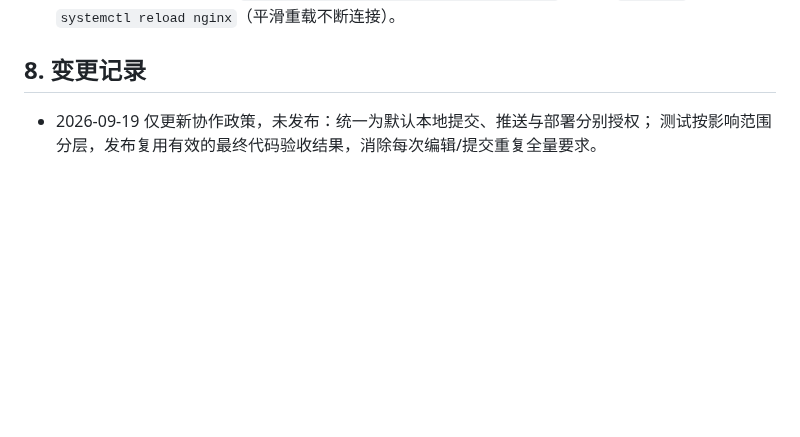
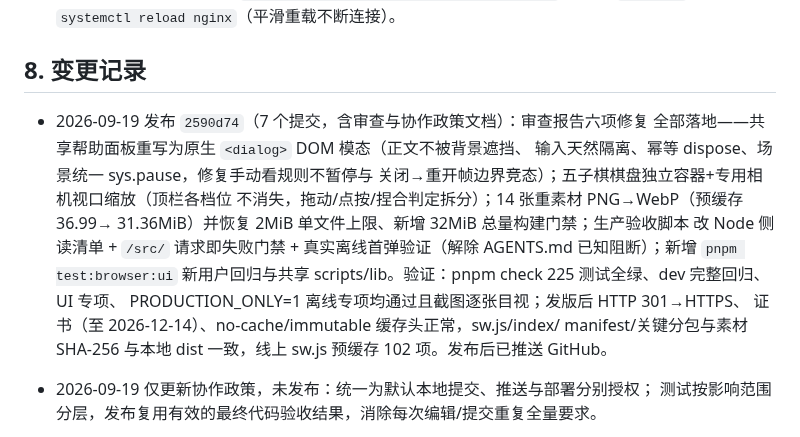
Before and after one commit to callcter/games, a Markdown page: docs/ops.md, the part around the change. GitHub-like rendering; blank space fills up the shorter version.

Commit message:
docs: record 2026-09-19 help modal and webp release

```diff
--- a/docs/ops.md
+++ b/docs/ops.md
@@ -127,6 +127,20 @@ Let's Encrypt 用全球多视角 DNS 验证，可能命中刚删除记录的负
   改完 `nginx -t` 通过再 `systemctl reload nginx`（平滑重载不断连接）。
 
 ## 8. 变更记录
+
+- 2026-09-19 发布 `2590d74`（7 个提交，含审查与协作政策文档）：审查报告六项修复
+  全部落地——共享帮助面板重写为原生 `<dialog>` DOM 模态（正文不被背景遮挡、
+  输入天然隔离、幂等 dispose、场景统一 sys.pause，修复手动看规则不暂停与
+  关闭→重开帧边界竞态）；五子棋棋盘独立容器+专用相机视口缩放（顶栏各档位
+  不消失，拖动/点按/捏合判定拆分）；14 张重素材 PNG→WebP（预缓存 36.99→
+  31.36MiB）并恢复 2MiB 单文件上限、新增 32MiB 总量构建门禁；生产验收脚本
+  改 Node 侧读清单 + `/src/` 请求即失败门禁 + 真实离线首弹验证（解除
+  AGENTS.md 已知阻断）；新增 `pnpm test:browser:ui` 新用户回归与共享
+  scripts/lib。验证：pnpm check 225 测试全绿、dev 完整回归、UI 专项、
+  PRODUCTION_ONLY=1 离线专项均通过且截图逐张目视；发版后 HTTP 301→HTTPS、
+  证书（至 2026-12-14）、no-cache/immutable 缓存头正常，sw.js/index/
+  manifest/关键分包与素材 SHA-256 与本地 dist 一致，线上 sw.js 预缓存
+  102 项。发布后已推送 GitHub。
 
 - 2026-09-19 仅更新协作政策，未发布：统一为默认本地提交、推送与部署分别授权；
   测试按影响范围分层，发布复用有效的最终代码验收结果，消除每次编辑/提交重复全量要求。
```
